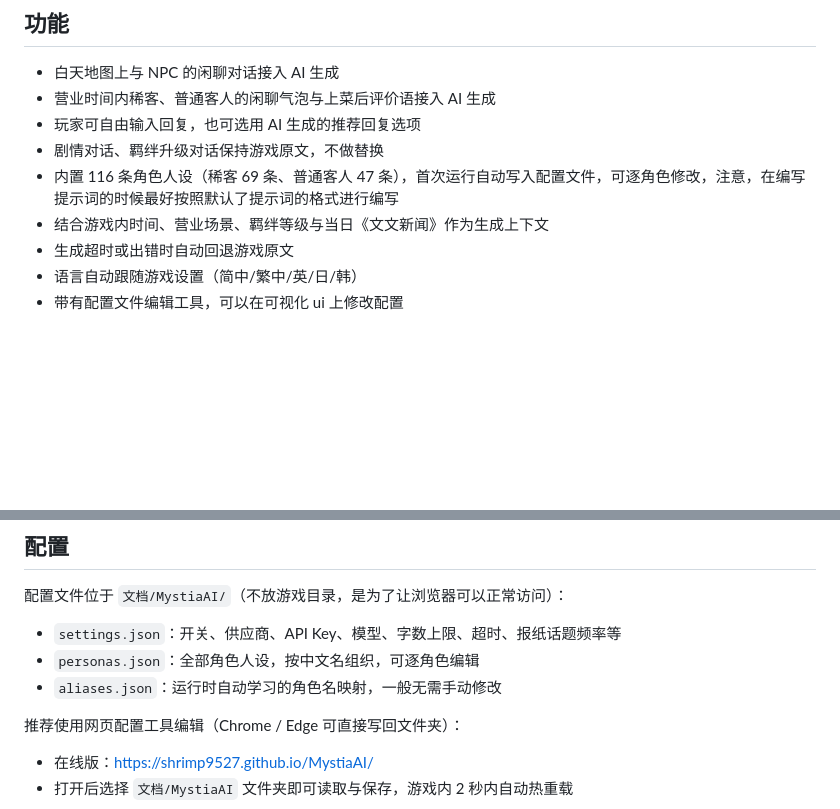
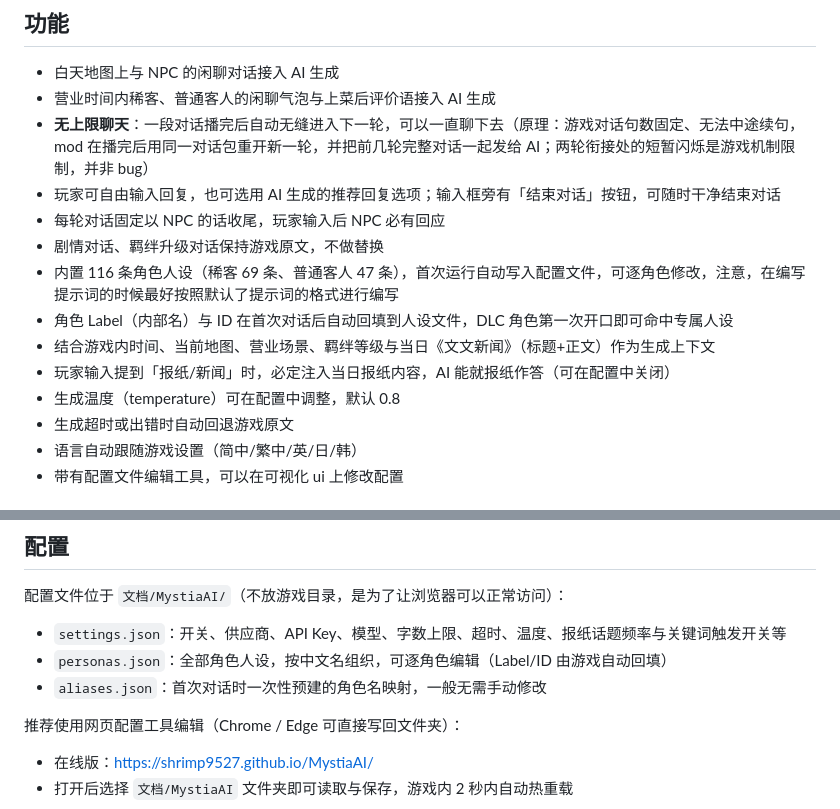
Before and after one commit to shrimp9527/MystiaAI, a Markdown page: README.md, 2 parts joined by grey strips. GitHub-like rendering; blank space fills up the shorter version.

Commit message:
README 补充无上限聊天等新功能与配置说明

```diff
--- a/README.md
+++ b/README.md
@@ -9,10 +9,15 @@
 
 - 白天地图上与 NPC 的闲聊对话接入 AI 生成
 - 营业时间内稀客、普通客人的闲聊气泡与上菜后评价语接入 AI 生成
-- 玩家可自由输入回复，也可选用 AI 生成的推荐回复选项
+- **无上限聊天**：一段对话播完后自动无缝进入下一轮，可以一直聊下去（原理：游戏对话句数固定、无法中途续句，mod 在播完后用同一对话包重开新一轮，并把前几轮完整对话一起发给 AI；两轮衔接处的短暂闪烁是游戏机制限制，并非 bug）
+- 玩家可自由输入回复，也可选用 AI 生成的推荐回复选项；输入框旁有「结束对话」按钮，可随时干净结束对话
+- 每轮对话固定以 NPC 的话收尾，玩家输入后 NPC 必有回应
 - 剧情对话、羁绊升级对话保持游戏原文，不做替换
 - 内置 116 条角色人设（稀客 69 条、普通客人 47 条），首次运行自动写入配置文件，可逐角色修改，注意，在编写提示词的时候最好按照默认了提示词的格式进行编写
-- 结合游戏内时间、营业场景、羁绊等级与当日《文文新闻》作为生成上下文
+- 角色 Label（内部名）与 ID 在首次对话后自动回填到人设文件，DLC 角色第一次开口即可命中专属人设
+- 结合游戏内时间、当前地图、营业场景、羁绊等级与当日《文文新闻》（标题+正文）作为生成上下文
+- 玩家输入提到「报纸/新闻」时，必定注入当日报纸内容，AI 能就报纸作答（可在配置中关闭）
+- 生成温度（temperature）可在配置中调整，默认 0.8
 - 生成超时或出错时自动回退游戏原文
 - 语言自动跟随游戏设置（简中/繁中/英/日/韩）
 - 带有配置文件编辑工具，可以在可视化 ui 上修改配置
@@ -35,9 +40,9 @@
 
 配置文件位于 `文档/MystiaAI/`（不放游戏目录，是为了让浏览器可以正常访问）：
 
-- `settings.json`：开关、供应商、API Key、模型、字数上限、超时、报纸话题频率等
-- `personas.json`：全部角色人设，按中文名组织，可逐角色编辑
-- `aliases.json`：运行时自动学习的角色名映射，一般无需手动修改
+- `settings.json`：开关、供应商、API Key、模型、字数上限、超时、温度、报纸话题频率与关键词触发开关等
+- `personas.json`：全部角色人设，按中文名组织，可逐角色编辑（Label/ID 由游戏自动回填）
+- `aliases.json`：首次对话时一次性预建的角色名映射，一般无需手动修改
 
 推荐使用网页配置工具编辑（Chrome / Edge 可直接写回文件夹）：
 
```
